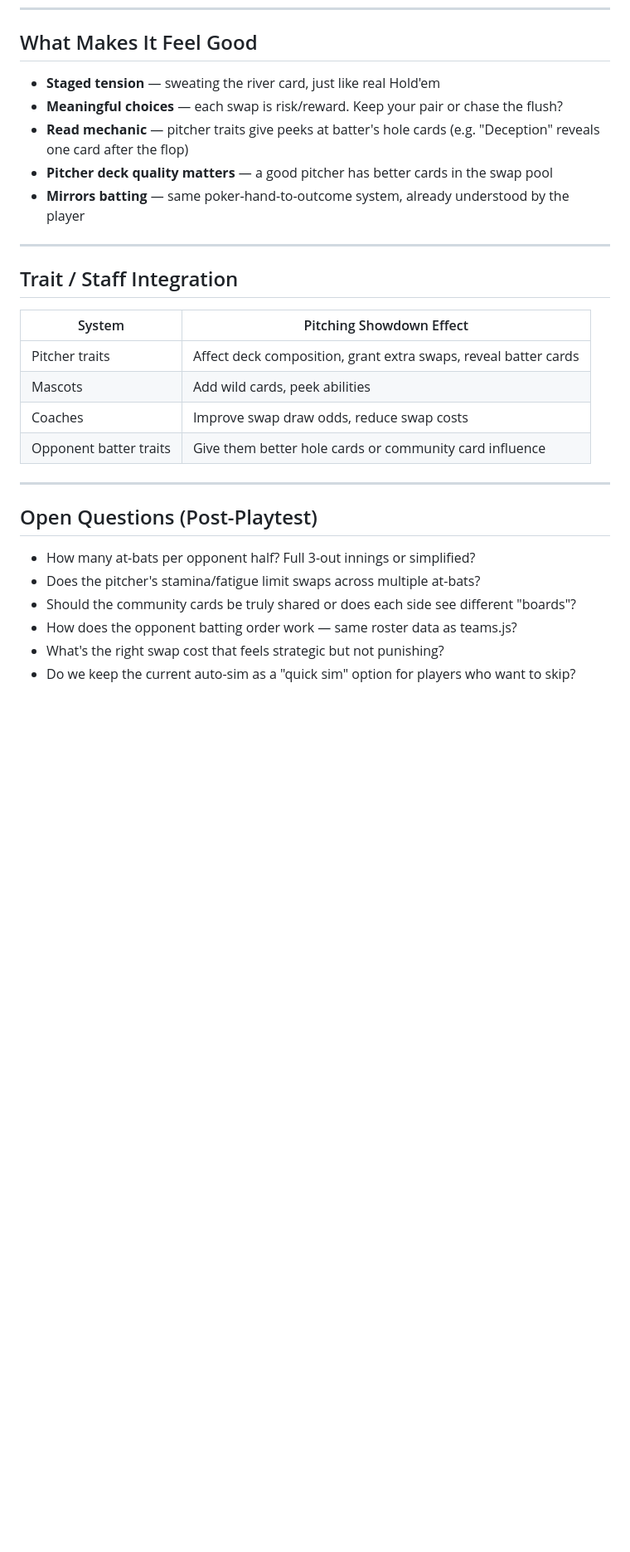
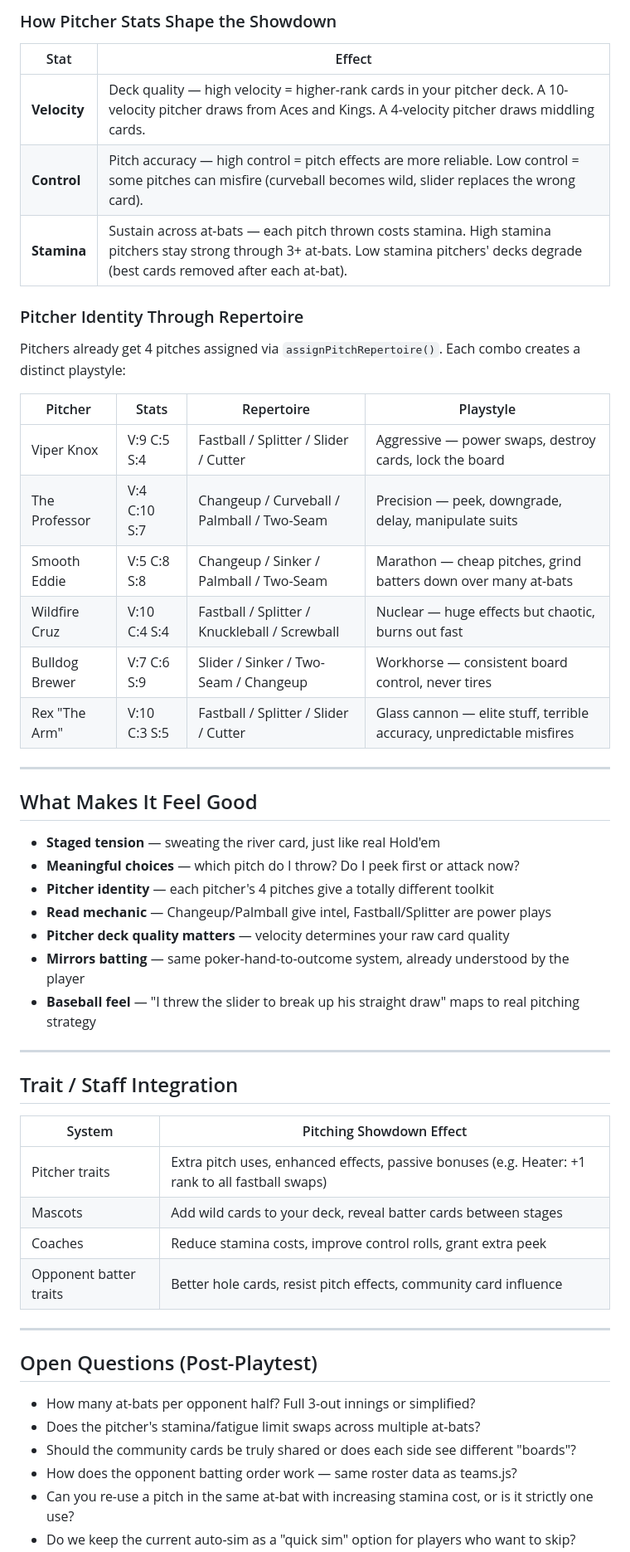
Before and after one commit to jakenbear/diamond-joker, a Markdown page: docs/plans/2026-03-14-pitching-showdown-design.md, the part around one of its changes. Shown at 83% size. Drawn GitHub-style; blank space fills up the shorter version.

```diff
--- a/docs/plans/2026-03-14-pitching-showdown-design.md
+++ b/docs/plans/2026-03-14-pitching-showdown-design.md
@@ -75,21 +95,46 @@ Best 5-card poker hand from each side (2 hole + 5 community, pick best 5).
+### How Pitcher Stats Shape the Showdown
+
+| Stat | Effect |
+|------|--------|
+| **Velocity** | Deck quality — high velocity = higher-rank cards in your pitcher deck. A 10-velocity pitcher draws from Aces and Kings. A 4-velocity pitcher draws middling cards. |
+| **Control** | Pitch accuracy — high control = pitch effects are more reliable. Low control = some pitches can misfire (curveball becomes wild, slider replaces the wrong card). |
+| **Stamina** | Sustain across at-bats — each pitch thrown costs stamina. High stamina pitchers stay strong through 3+ at-bats. Low stamina pitchers' decks degrade (best cards removed after each at-bat). |
+
+### Pitcher Identity Through Repertoire
+
+Pitchers already get 4 pitches assigned via `assignPitchRepertoire()`. Each combo creates a distinct playstyle:
+
+| Pitcher | Stats | Repertoire | Playstyle |
+|---------|-------|-----------|-----------|
+| Viper Knox | V:9 C:5 S:4 | Fastball / Splitter / Slider / Cutter | Aggressive — power swaps, destroy cards, lock the board |
+| The Professor | V:4 C:10 S:7 | Changeup / Curveball / Palmball / Two-Seam | Precision — peek, downgrade, delay, manipulate suits |
+| Smooth Eddie | V:5 C:8 S:8 | Changeup / Sinker / Palmball / Two-Seam | Marathon — cheap pitches, grind batters down over many at-bats |
+| Wildfire Cruz | V:10 C:4 S:4 | Fastball / Splitter / Knuckleball / Screwball | Nuclear — huge effects but chaotic, burns out fast |
+| Bulldog Brewer | V:7 C:6 S:9 | Slider / Sinker / Two-Seam / Changeup | Workhorse — consistent board control, never tires |
+| Rex "The Arm" | V:10 C:3 S:5 | Fastball / Splitter / Slider / Cutter | Glass cannon — elite stuff, terrible accuracy, unpredictable misfires |
+
+---
+
 ## What Makes It Feel Good
 
 - **Staged tension** — sweating the river card, just like real Hold'em
-- **Meaningful choices** — each swap is risk/reward. Keep your pair or chase the flush?
-- **Read mechanic** — pitcher traits give peeks at batter's hole cards (e.g. "Deception" reveals one card after the flop)
-- **Pitcher deck quality matters** — a good pitcher has better cards in the swap pool
+- **Meaningful choices** — which pitch do I throw? Do I peek first or attack now?
+- **Pitcher identity** — each pitcher's 4 pitches give a totally different toolkit
+- **Read mechanic** — Changeup/Palmball give intel, Fastball/Splitter are power plays
+- **Pitcher deck quality matters** — velocity determines your raw card quality
 - **Mirrors batting** — same poker-hand-to-outcome system, already understood by the player
+- **Baseball feel** — "I threw the slider to break up his straight draw" maps to real pitching strategy
 
 ---
 
 ## Trait / Staff Integration
 
-| System         | Pitching Showdown Effect |
-|----------------|--------------------------|
-| Pitcher traits | Affect deck composition, grant extra swaps, reveal batter cards |
-| Mascots        | Add wild cards, peek abilities |
-| Coaches        | Improve swap draw odds, reduce swap costs |
-| Opponent batter traits | Give them better hole cards or community card influence |
+| System | Pitching Showdown Effect |
+|--------|--------------------------|
+| Pitcher traits | Extra pitch uses, enhanced effects, passive bonuses (e.g. Heater: +1 rank to all fastball swaps) |
+| Mascots | Add wild cards to your deck, reveal batter cards between stages |
+| Coaches | Reduce stamina costs, improve control rolls, grant extra peek |
+| Opponent batter traits | Better hole cards, resist pitch effects, community card influence |
 
 ---
 
@@ -99,5 +144,5 @@ Best 5-card poker hand from each side (2 hole + 5 community, pick best 5).
 - Does the pitcher's stamina/fatigue limit swaps across multiple at-bats?
 - Should the community cards be truly shared or does each side see different "boards"?
 - How does the opponent batting order work — same roster data as teams.js?
-- What's the right swap cost that feels strategic but not punishing?
+- Can you re-use a pitch in the same at-bat with increasing stamina cost, or is it strictly one use?
 - Do we keep the current auto-sim as a "quick sim" option for players who want to skip?
```
Also changed, not shown: other parts of docs/plans/2026-03-14-pitching-showdown-design.md (+30 -7 lines).
